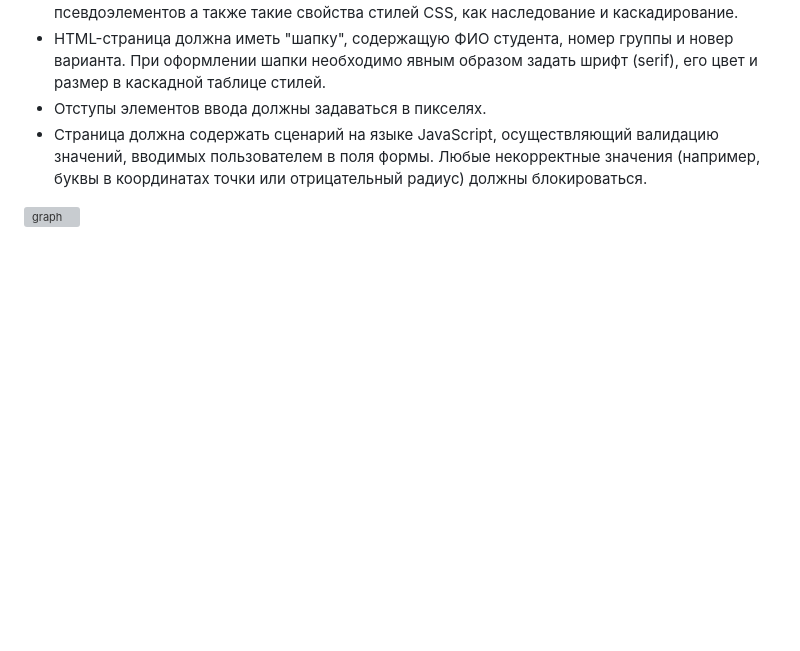
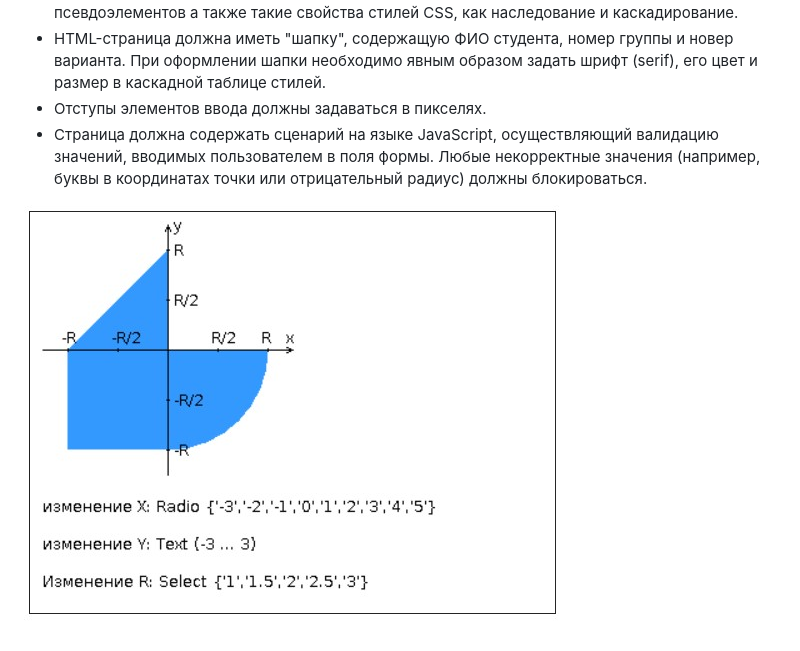
Before and after one commit to averagefun/se-itmo-web, a Markdown page: lab1/README.md, the part around the change. GitHub-like rendering; pictures changed too: lab1/img/graph_task.jpg (added); blank space fills up the shorter version; grey boxes are pictures that could not be loaded.

Commit message:
add graph img to readme

```diff
--- a/lab1/README.md
+++ b/lab1/README.md
@@ -15,4 +15,4 @@
 *	Отступы элементов ввода должны задаваться в пикселях.
 *	Страница должна содержать сценарий на языке JavaScript, осуществляющий валидацию значений, вводимых пользователем в поля формы. Любые некорректные значения (например, буквы в координатах точки или отрицательный радиус) должны блокироваться.
 
-![graph](img/graph.svg)
+![graph](img/graph_task.jpg)
```
